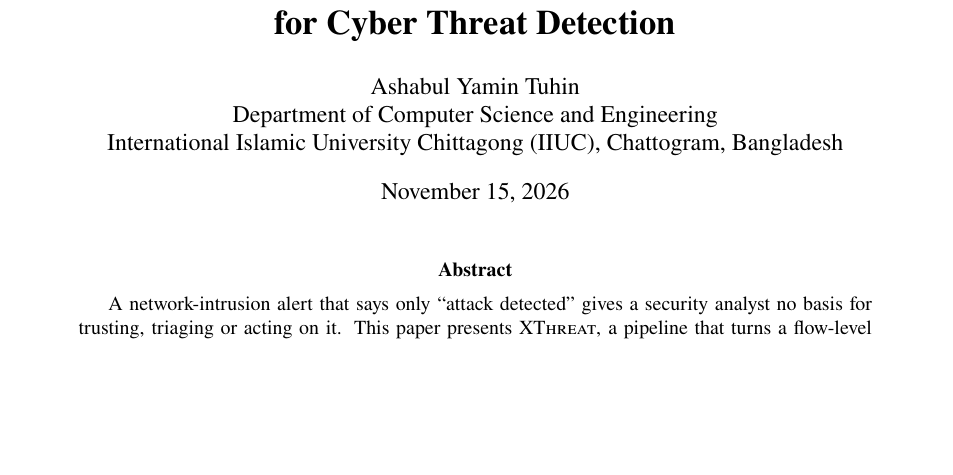
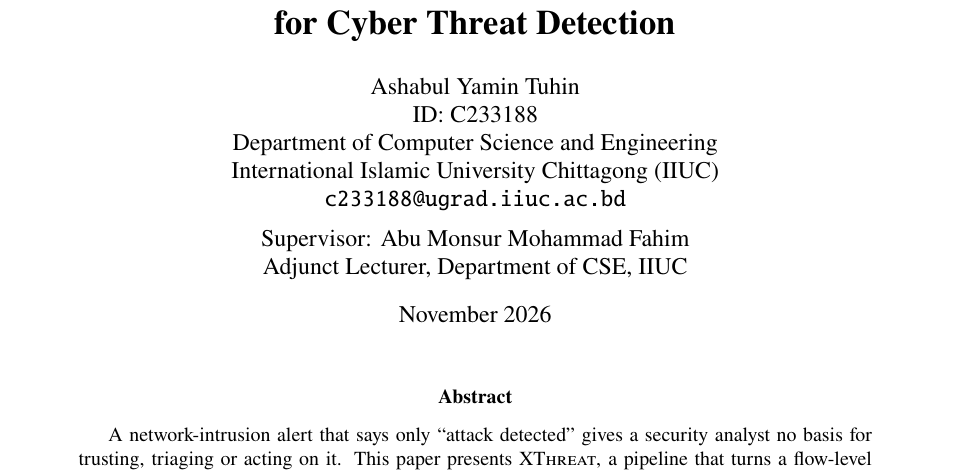
Before and after one commit to Yam1nX/AI-ML, a LaTeX paper (main.tex): part of page 1 of 25, cut so that both start at the same text, the shorter picture padded with empty space. Compiled offline with pdfLaTeX.

Commit message:
Revise author and supervisor information in main.tex
Updated author information and added supervisor details.

```diff
--- a/main.tex
+++ b/main.tex
@@ -76,10 +76,17 @@
 
 % ---------- Title info ----------
 \title{\textbf{XThreat: Explainable and Evidence-Aware AI\\for Cyber Threat Detection}}
-\author{Ashabul Yamin Tuhin\\
+\author{
+Ashabul Yamin Tuhin\\
+ID: C233188\\
 Department of Computer Science and Engineering\\
-International Islamic University Chittagong (IIUC), Chattogram, Bangladesh}
-
+International Islamic University Chittagong (IIUC)\\
+\texttt{c233188@ugrad.iiuc.ac.bd}
+\and
+Supervisor: Abu Monsur Mohammad Fahim\\
+Adjunct Lecturer, Department of CSE, IIUC
+}
+\date{November 2026}
 \begin{document}
 \maketitle
 
```
